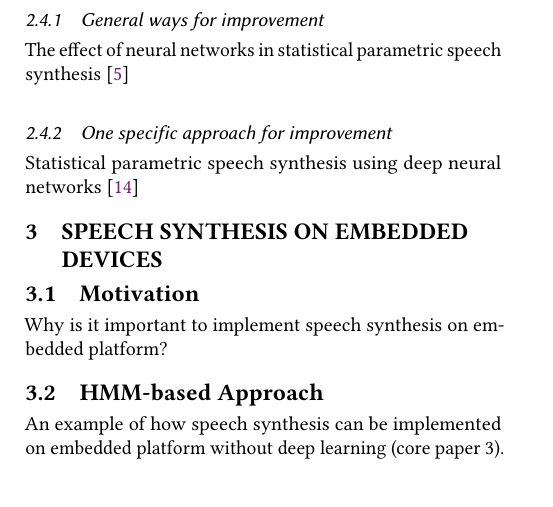
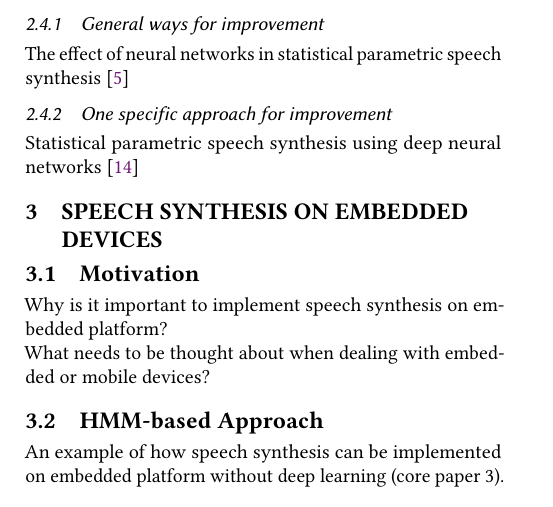
Before and after one commit to hannesb0/deeplearning, a LaTeX paper (main.tex, which reads doc/body2.tex): part of page 3 of 4, cut so that both start at the same text. Compiled offline with pdfLaTeX.

Commit message:
changed structure and notes

```diff
--- a/doc/body2.tex
+++ b/doc/body2.tex
@@ -45,7 +46,7 @@ Description of the improvements of the approach in previous subsection by using
 
 \subsubsection{General ways for improvement}
 
-The effect of neural networks in statistical parametric speech synthesis \cite{hashimoto:effect}\\
+The effect of neural networks in statistical parametric speech synthesis \cite{hashimoto:effect}
 
 \subsubsection{One specific approach for improvement}
 
@@ -55,8 +56,10 @@ Statistical parametric speech synthesis using deep neural networks \cite{zen:dee
 \label{sec:embeddedspeech}
 
 \subsection{Motivation}
+\label{subsec:motembedded}
 
-Why is it important to implement speech synthesis on embedded platform?
+Why is it important to implement speech synthesis on embedded platform?\\
+What needs to be thought about when dealing with embedded or mobile devices?
 
 \subsection{\ac{HMM}-based Approach}
 \label{subsec:hmmembedded}
```
Also changed, not shown: doc/body2.tex (1 more changed lines).
